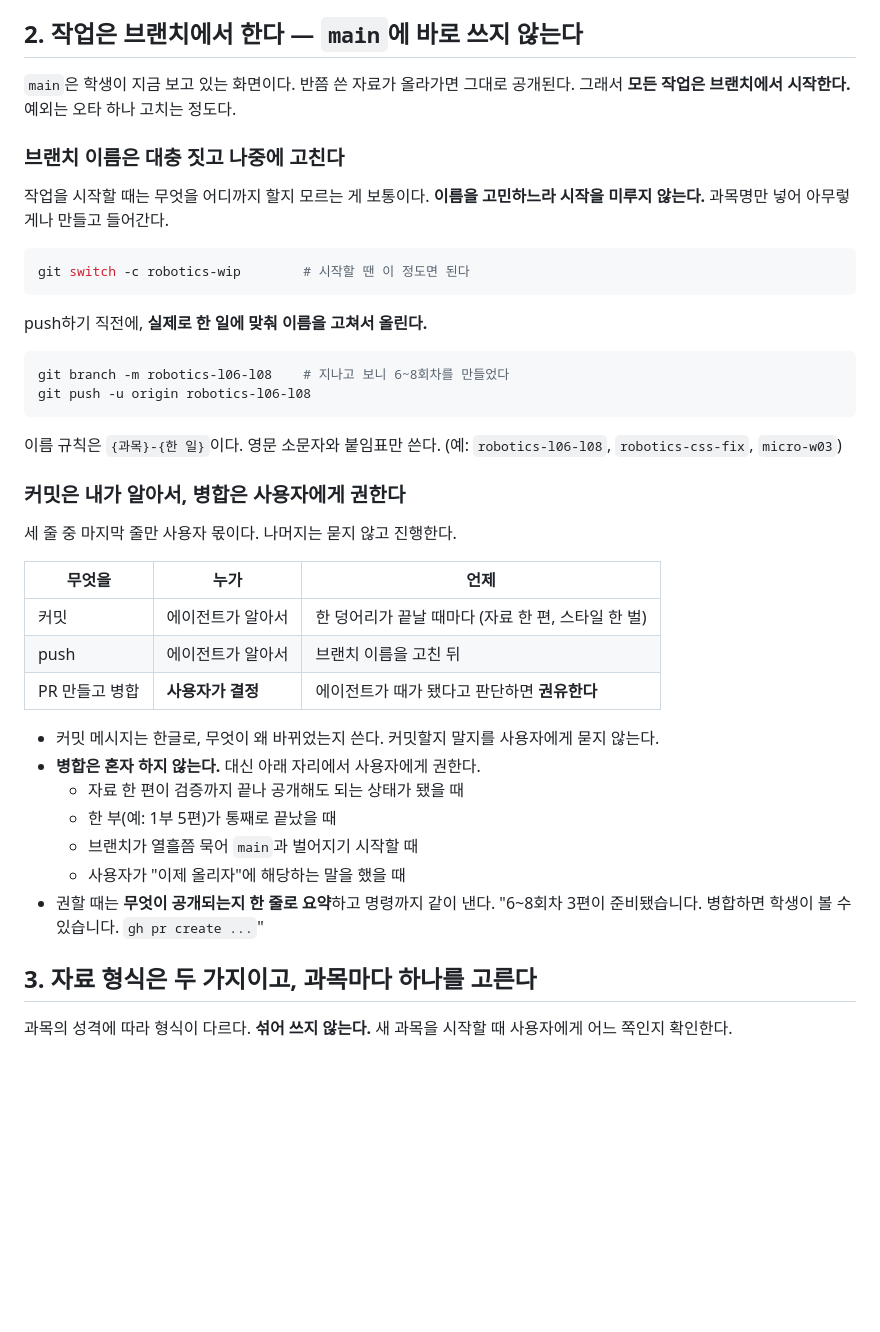
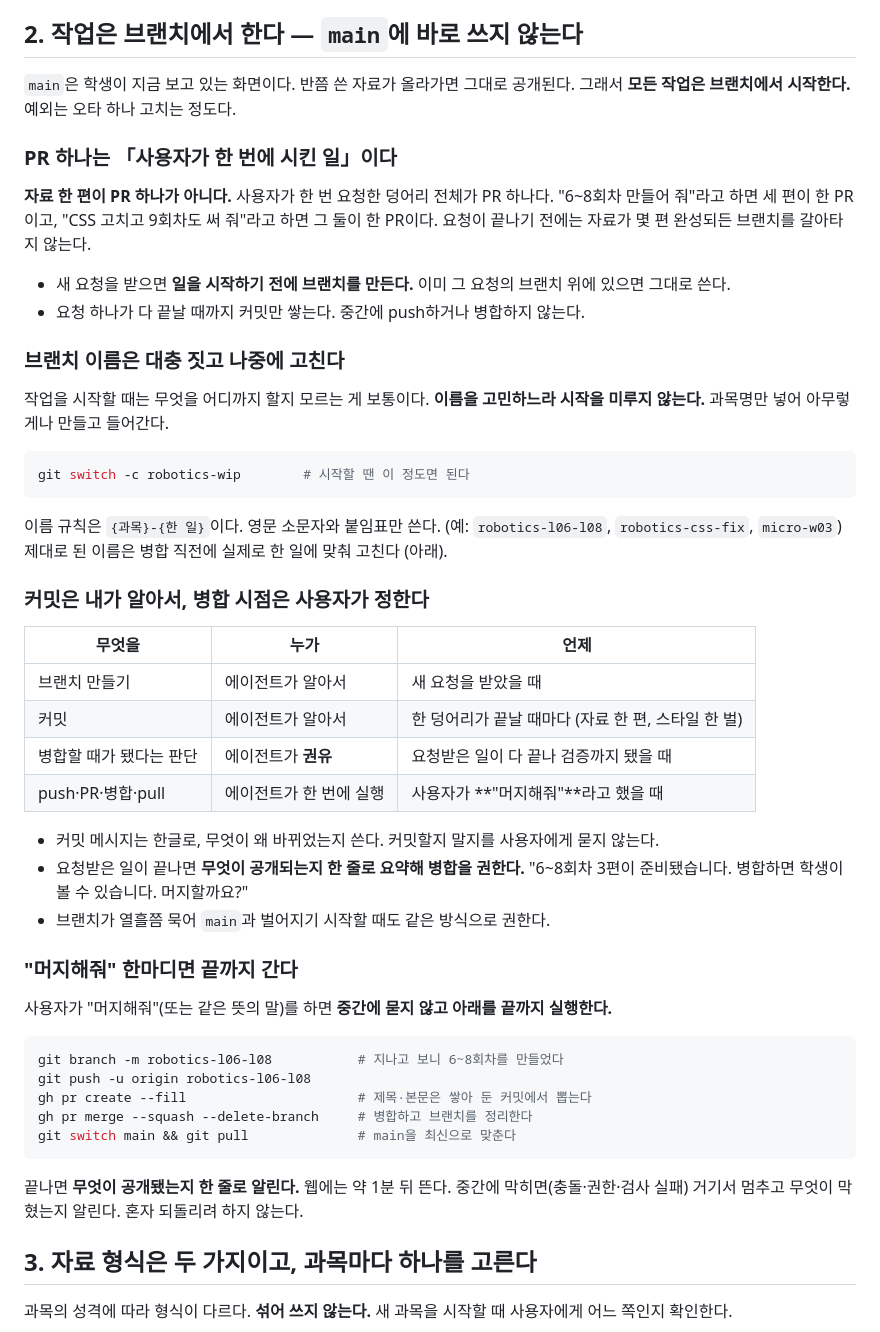
Before and after one commit to goodgodgd/lecture-slides, a Markdown page: CLAUDE.md, the part around the change. GitHub-like rendering; blank space fills up the shorter version.

Commit message:
PR 단위를 「사용자가 한 번에 시킨 일」로 바꾸고 병합 절차를 자동화
자료 한 편마다 브랜치를 파고 병합을 권하던 규칙을 바꿨다. 사용자가 한 번
요청한 덩어리 전체가 브랜치 하나, PR 하나다. 그 안에서는 커밋만 쌓는다.

- 루트 CLAUDE.md 2절: PR 단위 정의를 추가하고, 역할 표에 브랜치 만들기와
  "머지해줘" 한마디로 push→PR→병합→pull까지 끝내는 절차를 넣었다.
- robotics/CLAUDE.md 4절: 회차마다 브랜치를 만들고(0번) push·병합까지
  가던(8번) 문구를 지웠다. 회차 작업은 커밋에서 끝난다.
- 두 문서의 줄바꿈을 CRLF에서 LF로 맞췄다. 윈도우에서 서버로 옮기며
  파일 전체가 수정된 것처럼 보이던 것을 없앴다.

Co-Authored-By: Claude Opus 5 (1M context) <noreply@anthropic.com>
Claude-Session: https://claude.ai/code/session_01AQJHodx3aJnKrfS3A5dSB6

````diff
--- a/CLAUDE.md
+++ b/CLAUDE.md
@@ -41,6 +41,15 @@
 `main`은 학생이 지금 보고 있는 화면이다. 반쯤 쓴 자료가 올라가면 그대로 공개된다.
 그래서 **모든 작업은 브랜치에서 시작한다.** 예외는 오타 하나 고치는 정도다.
 
+### PR 하나는 「사용자가 한 번에 시킨 일」이다
+
+**자료 한 편이 PR 하나가 아니다.** 사용자가 한 번 요청한 덩어리 전체가 PR 하나다.
+"6~8회차 만들어 줘"라고 하면 세 편이 한 PR이고, "CSS 고치고 9회차도 써 줘"라고 하면
+그 둘이 한 PR이다. 요청이 끝나기 전에는 자료가 몇 편 완성되든 브랜치를 갈아타지 않는다.
+
+- 새 요청을 받으면 **일을 시작하기 전에 브랜치를 만든다.** 이미 그 요청의 브랜치 위에 있으면 그대로 쓴다.
+- 요청 하나가 다 끝날 때까지 커밋만 쌓는다. 중간에 push하거나 병합하지 않는다.
+
 ### 브랜치 이름은 대충 짓고 나중에 고친다
 
 작업을 시작할 때는 무엇을 어디까지 할지 모르는 게 보통이다.
@@ -50,34 +59,38 @@
 git switch -c robotics-wip        # 시작할 땐 이 정도면 된다
 ```
 
-push하기 직전에, **실제로 한 일에 맞춰 이름을 고쳐서 올린다.**
-
-```bash
-git branch -m robotics-l06-l08    # 지나고 보니 6~8회차를 만들었다
-git push -u origin robotics-l06-l08
-```
-
 이름 규칙은 `{과목}-{한 일}`이다. 영문 소문자와 붙임표만 쓴다.
 (예: `robotics-l06-l08`, `robotics-css-fix`, `micro-w03`)
+제대로 된 이름은 병합 직전에 실제로 한 일에 맞춰 고친다 (아래).
 
-### 커밋은 내가 알아서, 병합은 사용자에게 권한다
-
-세 줄 중 마지막 줄만 사용자 몫이다. 나머지는 묻지 않고 진행한다.
+### 커밋은 내가 알아서, 병합 시점은 사용자가 정한다
 
 | 무엇을 | 누가 | 언제 |
 |---|---|---|
+| 브랜치 만들기 | 에이전트가 알아서 | 새 요청을 받았을 때 |
 | 커밋 | 에이전트가 알아서 | 한 덩어리가 끝날 때마다 (자료 한 편, 스타일 한 벌) |
-| push | 에이전트가 알아서 | 브랜치 이름을 고친 뒤 |
-| PR 만들고 병합 | **사용자가 결정** | 에이전트가 때가 됐다고 판단하면 **권유한다** |
+| 병합할 때가 됐다는 판단 | 에이전트가 **권유** | 요청받은 일이 다 끝나 검증까지 됐을 때 |
+| push·PR·병합·pull | 에이전트가 한 번에 실행 | 사용자가 **"머지해줘"**라고 했을 때 |
 
 - 커밋 메시지는 한글로, 무엇이 왜 바뀌었는지 쓴다. 커밋할지 말지를 사용자에게 묻지 않는다.
-- **병합은 혼자 하지 않는다.** 대신 아래 자리에서 사용자에게 권한다.
-  - 자료 한 편이 검증까지 끝나 공개해도 되는 상태가 됐을 때
-  - 한 부(예: 1부 5편)가 통째로 끝났을 때
-  - 브랜치가 열흘쯤 묵어 `main`과 벌어지기 시작할 때
-  - 사용자가 "이제 올리자"에 해당하는 말을 했을 때
-- 권할 때는 **무엇이 공개되는지 한 줄로 요약**하고 명령까지 같이 낸다.
-  "6~8회차 3편이 준비됐습니다. 병합하면 학생이 볼 수 있습니다. `gh pr create ...`"
+- 요청받은 일이 끝나면 **무엇이 공개되는지 한 줄로 요약해 병합을 권한다.**
+  "6~8회차 3편이 준비됐습니다. 병합하면 학생이 볼 수 있습니다. 머지할까요?"
+- 브랜치가 열흘쯤 묵어 `main`과 벌어지기 시작할 때도 같은 방식으로 권한다.
+
+### "머지해줘" 한마디면 끝까지 간다
+
+사용자가 "머지해줘"(또는 같은 뜻의 말)를 하면 **중간에 묻지 않고 아래를 끝까지 실행한다.**
+
+```bash
+git branch -m robotics-l06-l08           # 지나고 보니 6~8회차를 만들었다
+git push -u origin robotics-l06-l08
+gh pr create --fill                      # 제목·본문은 쌓아 둔 커밋에서 뽑는다
+gh pr merge --squash --delete-branch     # 병합하고 브랜치를 정리한다
+git switch main && git pull              # main을 최신으로 맞춘다
+```
+
+끝나면 **무엇이 공개됐는지 한 줄로 알린다.** 웹에는 약 1분 뒤 뜬다.
+중간에 막히면(충돌·권한·검사 실패) 거기서 멈추고 무엇이 막혔는지 알린다. 혼자 되돌리려 하지 않는다.
 
 ## 3. 자료 형식은 두 가지이고, 과목마다 하나를 고른다
 
````
Also changed, not shown: robotics/CLAUDE.md (+4 -2 lines).
